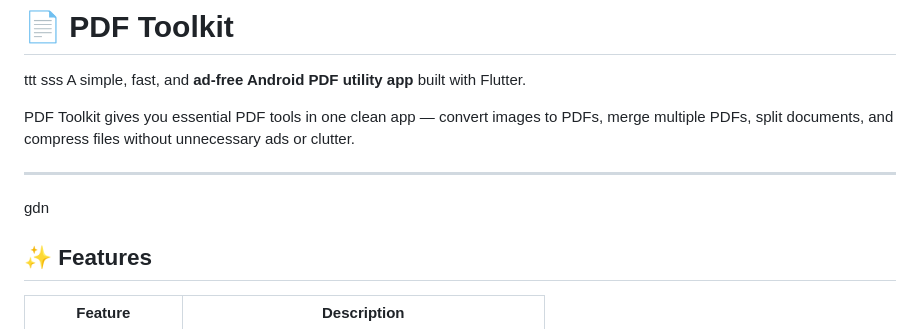
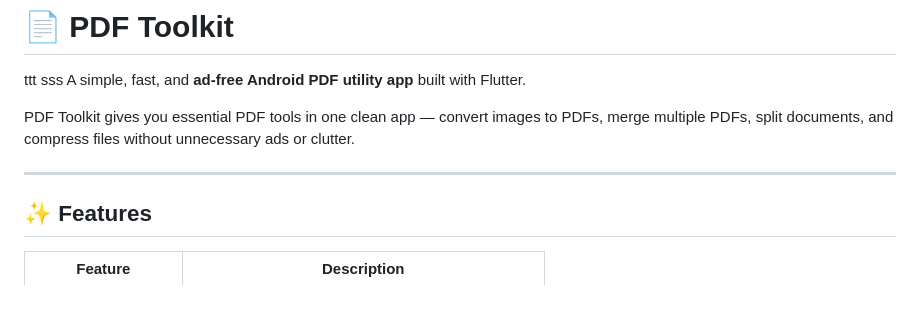
Before and after one commit to shivubuilds-mikasa/pdf-toolkit, a Markdown page: README.md, the part around the change. Drawn GitHub-style; blank space fills up the shorter version.

```diff
--- a/README.md
+++ b/README.md
@@ -6,7 +6,7 @@ A simple, fast, and **ad-free Android PDF utility app** built with Flutter.
 PDF Toolkit gives you essential PDF tools in one clean app — convert images to PDFs, merge multiple PDFs, split documents, and compress files without unnecessary ads or clutter.
 
 ---
-gdn
+
 ## ✨ Features
 
 | Feature              | Description                                       |
```
